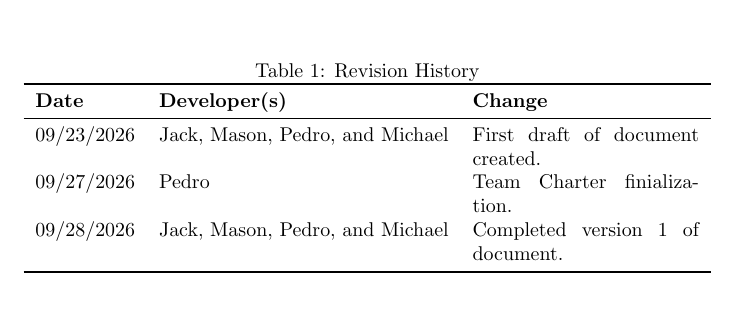
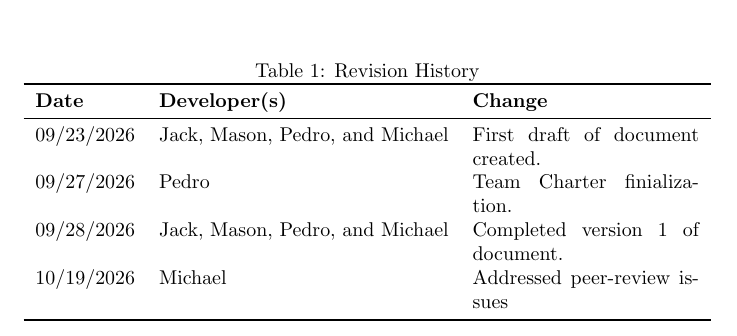
Before and after one commit to JackEaston4/Troitsky-Toolbox, a LaTeX document (docs/DevelopmentPlan/DevelopmentPlan.tex): part of page 1 of 15, cut so that both start at the same text, the shorter picture padded with empty space. Compiled offline with pdfLaTeX; a LaTeX package or settings file that is missing is left out.

Commit message:
Document on changelog

```diff
--- a/docs/DevelopmentPlan/DevelopmentPlan.tex
+++ b/docs/DevelopmentPlan/DevelopmentPlan.tex
@@ -27,6 +27,7 @@
 09/23/2026 & Jack, Mason, Pedro, and Michael & First draft of document created.\\
 09/27/2026 & Pedro & Team Charter finialization.\\
 09/28/2026 & Jack, Mason, Pedro, and Michael & Completed version 1 of document.\\
+10/19/2026 & Michael & Addressed peer-review issues \\
 \bottomrule
 \end{tabularx}
 \end{table}
```
